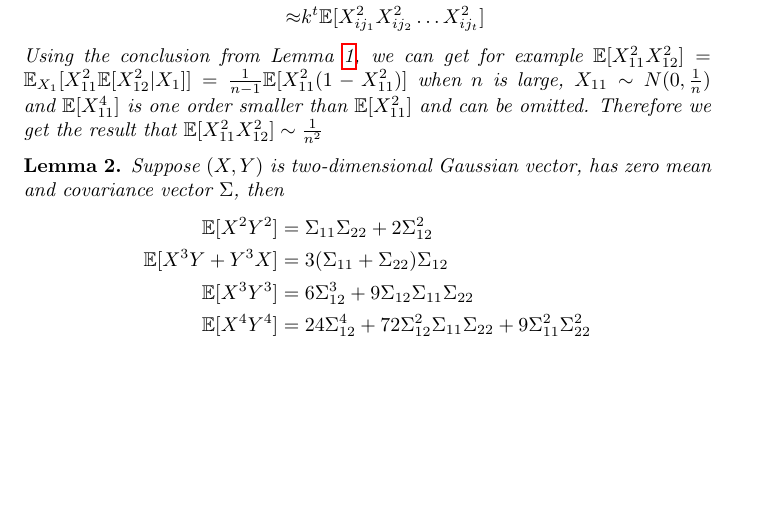
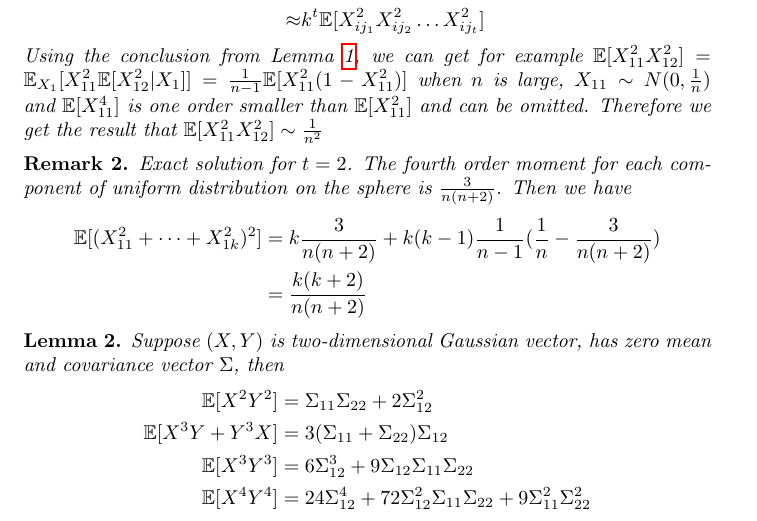
Before and after one commit to zhaofeng-shu33/non-linear-activation-function, a LaTeX document (non_linear.tex): part of page 2 of 6, cut so that both start at the same text, the shorter picture padded with empty space. Compiled offline with pdfLaTeX.

Commit message:
add exact solution for t=2

```diff
--- a/non_linear.tex
+++ b/non_linear.tex
@@ -58,6 +58,14 @@ Indeed, $A_{ii} = \sum_{j=1}^k x_{ij}^2$
 Using the conclusion from Lemma \ref{lem:uniform}, we can get for example $\E[X_{11}^2 X_{12}^2]
 = \E_{X_1}[X_{11}^2 \E[ X^2_{12}| X_1]] = \frac{1}{n-1}\E[X_{11}^2 ( 1 - X_{11}^2 )]$ when $n$ is large,
 $X_{11} \sim N(0, \frac{1}{n})$ and $\E[X_{11}^4]$ is one order smaller than $\E[X_{11}^2]$ and can be  omitted. Therefore we get the result that $\E[X_{11}^2 X_{12}^2] \sim \frac{1}{n^2}$
+\end{remark}
+\begin{remark}
+Exact solution for $t=2$. The fourth order moment for each component of uniform distribution on the sphere is $\frac{3}{n(n+2)}$. Then we have
+\begin{align*}
+\E[(X_{11}^2 + \dots + X_{1k}^2)^2] &= k\frac{3}{n(n+2)} + k(k-1)\frac{1}{n-1} (\frac{1}{n} - \frac{3}{n(n+2)}) \\
+&=\frac{k(k+2)}{n(n+2)}
+\end{align*}
+
 \end{remark}
 \begin{lemma}\label{lem:x2y2}
 Suppose $(X,Y)$ is two-dimensional Gaussian vector, has zero mean and covariance vector $\Sigma$, then
```
